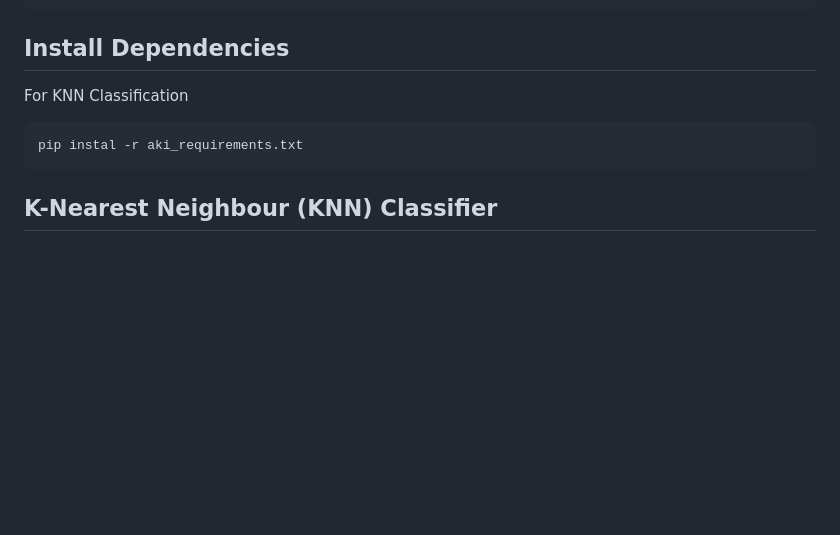
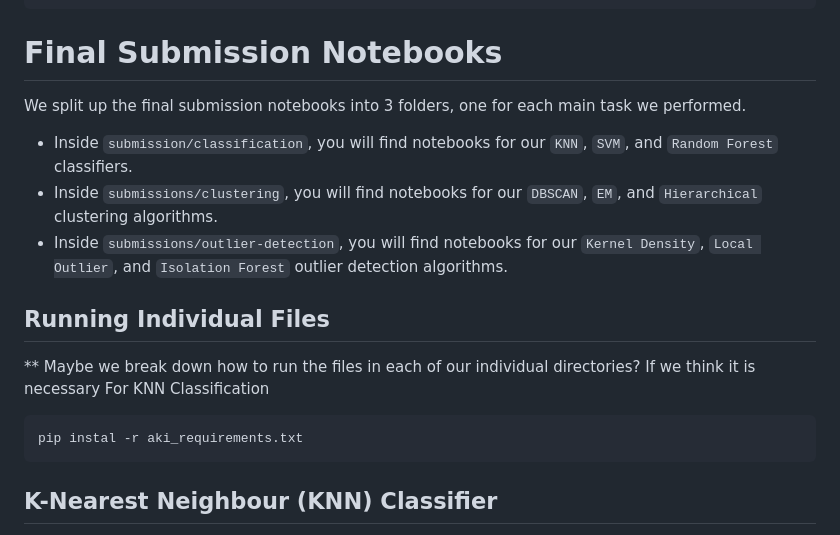
Before and after one commit to amenzies23/CMPT-459-Project, a Markdown page: README.md, the part around the change. GitHub-like rendering; blank space fills up the shorter version.

Commit message:
Update README with submission notebook structure

````diff
--- a/README.md
+++ b/README.md
@@ -47,12 +47,20 @@ print(model_ready.head())
 ├── requirements.txt              # Python dependencies
 └── setup.py                      # Package setup (for training / installs)
 ```
-## Install Dependencies
+
+# Final Submission Notebooks
+We split up the final submission notebooks into 3 folders, one for each main task we performed.
+
+- Inside `submission/classification`, you will find notebooks for our `KNN`, `SVM`, and `Random Forest` classifiers.
+- Inside `submissions/clustering`, you will find notebooks for our `DBSCAN`, `EM`, and `Hierarchical` clustering algorithms.
+- Inside `submissions/outlier-detection`, you will find notebooks for our `Kernel Density`, `Local Outlier`, and `Isolation Forest` outlier detection algorithms.
+
+## Running Individual Files
+** Maybe we break down how to run the files in each of our individual directories? If we think it is necessary
 For KNN Classification
 ```
 pip instal -r aki_requirements.txt
 ```
-
 
 ## K-Nearest Neighbour (KNN) Classifier
 Make sure you are in the correct directory:
````
